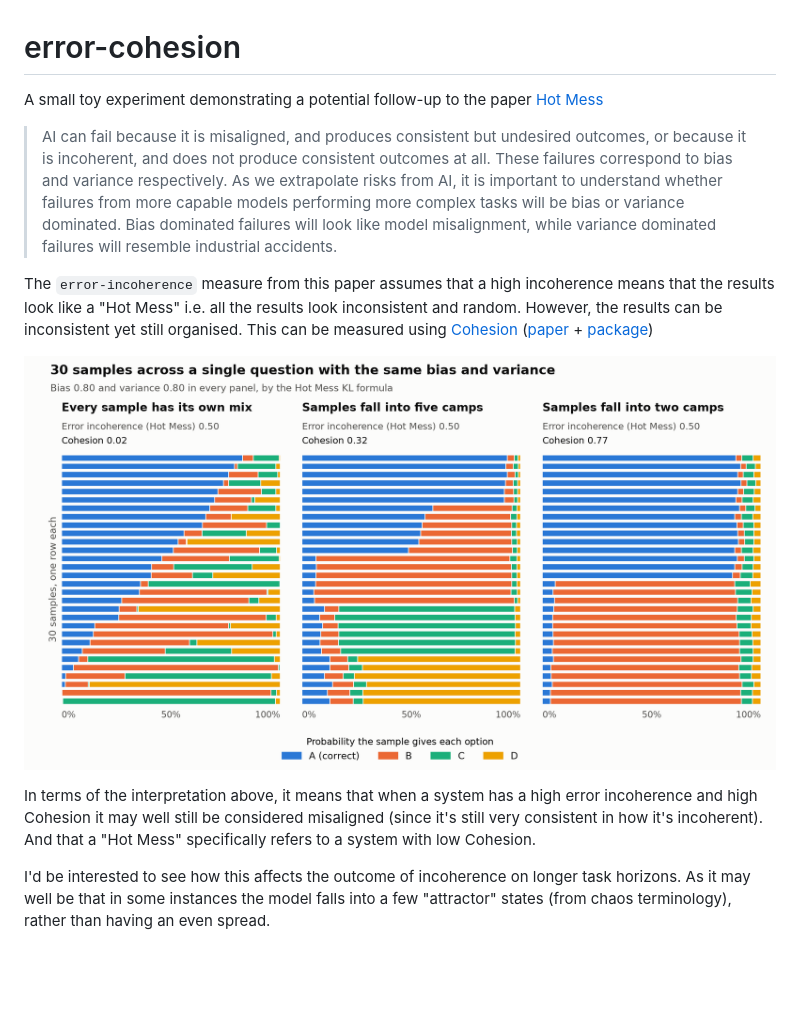
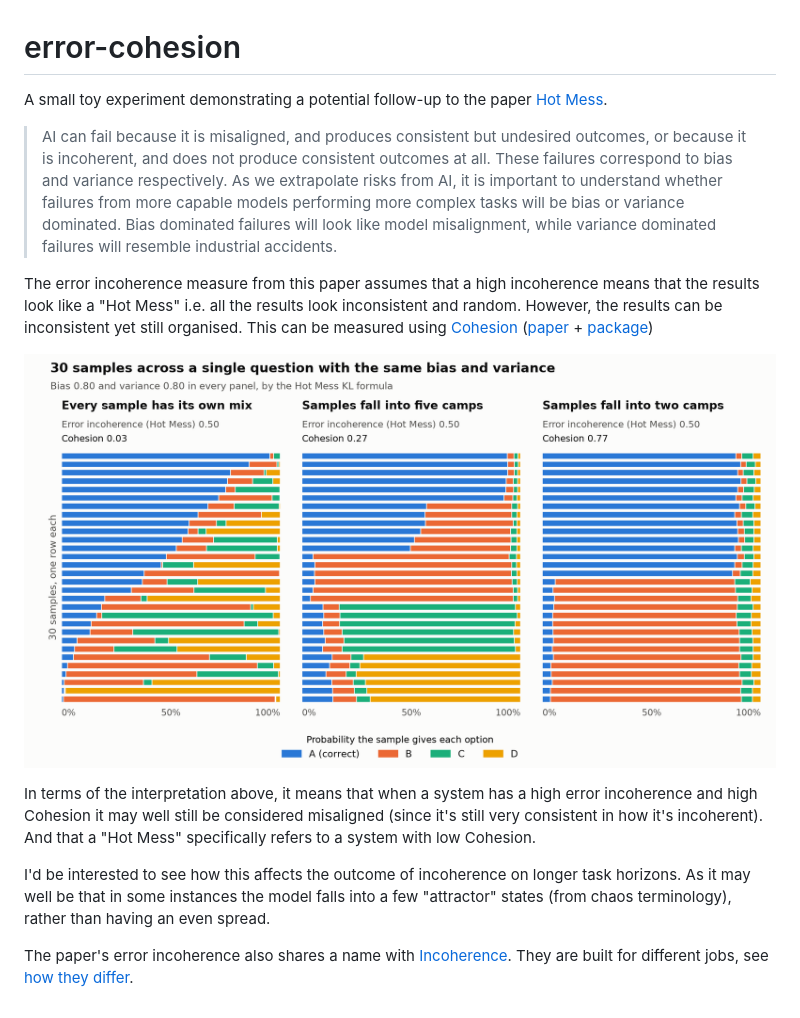
Before and after one commit to timjdavey/error-cohesion, a Markdown page: README.md, the part around the change. Rendered like a GitHub page; pictures changed too: toy/figure.png; blank space fills up the shorter version.

```diff
--- a/README.md
+++ b/README.md
@@ -1,13 +1,15 @@
 # error-cohesion
 
-A small toy experiment demonstrating a potential follow-up to the paper [Hot Mess](https://arxiv.org/abs/2601.23045)
+A small toy experiment demonstrating a potential follow-up to the paper [Hot Mess](https://arxiv.org/abs/2601.23045).
 
 > AI can fail because it is misaligned, and produces consistent but undesired outcomes, or because it is incoherent, and does not produce consistent outcomes at all. These failures correspond to bias and variance respectively. As we extrapolate risks from AI, it is important to understand whether failures from more capable models performing more complex tasks will be bias or variance dominated. Bias dominated failures will look like model misalignment, while variance dominated failures will resemble industrial accidents.
 
-The `error-incoherence` measure from this paper assumes that a high incoherence means that the results look like a "Hot Mess" i.e. all the results look inconsistent and random. However, the results can be inconsistent yet still organised. This can be measured using [Cohesion](https://timjdavey.com/cohesion/) ([paper](https://doi.org/10.3390/e25121605) + [package](https://github.com/timjdavey/incoherence))
+The error incoherence measure from this paper assumes that a high incoherence means that the results look like a "Hot Mess" i.e. all the results look inconsistent and random. However, the results can be inconsistent yet still organised. This can be measured using [Cohesion](https://timjdavey.com/cohesion/) ([paper](https://doi.org/10.3390/e25121605) + [package](https://github.com/timjdavey/incoherence))
 
 ![Three panels of 30 samples each. The first has a different mix in every row, the second has five camps and the third has two camps. All three have the same error incoherence.](toy/figure.png)
 
 In terms of the interpretation above, it means that when a system has a high error incoherence and high Cohesion it may well still be considered misaligned (since it's still very consistent in how it's incoherent). And that a "Hot Mess" specifically refers to a system with low Cohesion.
 
 I'd be interested to see how this affects the outcome of incoherence on longer task horizons. As it may well be that in some instances the model falls into a few "attractor" states (from chaos terminology), rather than having an even spread.
+
+The paper's error incoherence also shares a name with [Incoherence](https://doi.org/10.3390/e26080683). They are built for different jobs, see [how they differ](compare/README.md).
```
Also changed, not shown: compare/README.md (added, +188 -0 lines), toy/README.md (+16 -17 lines), compare/odd-sample.png (added), compare/other-option.png (added), compare/pool.png (added), compare/wobble.png (added), 7 other files.
